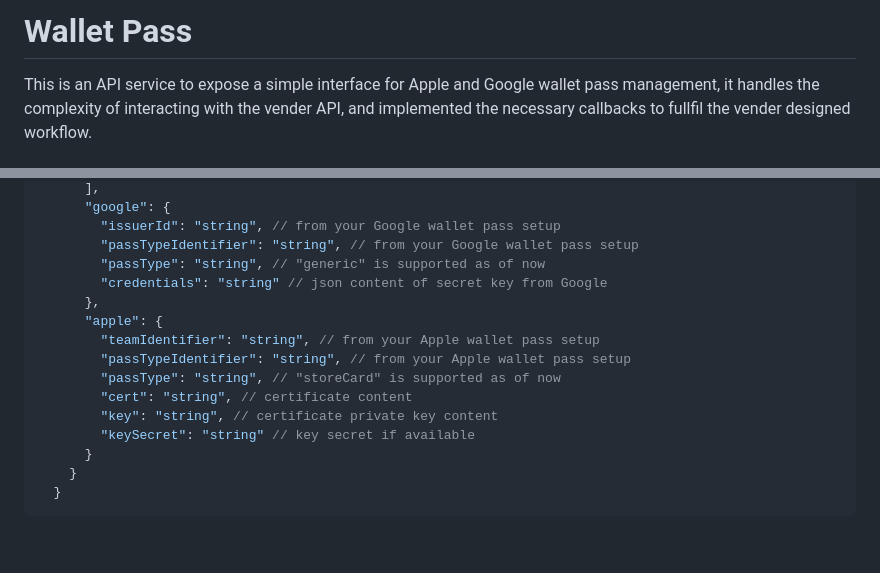
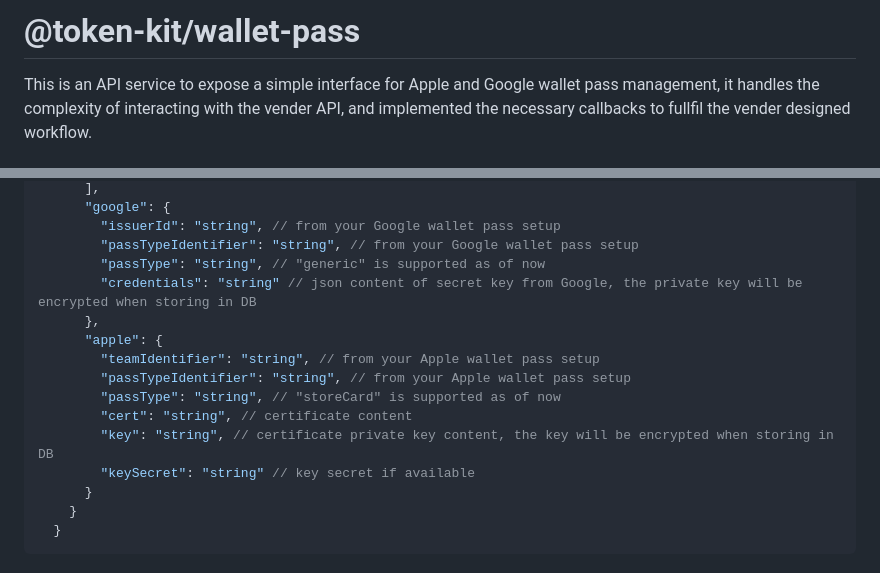
Before and after one commit to TokenScript-Framework/token-kit, a Markdown page: apps/wallet-pass/README.md, 2 parts joined by grey strips. Drawn GitHub-style; blank space fills up the shorter version.

Commit message:
chore: 🎸 update readme for wallet pass app

```diff
--- a/apps/wallet-pass/README.md
+++ b/apps/wallet-pass/README.md
@@ -1,4 +1,4 @@
-# Wallet Pass
+# @token-kit/wallet-pass
 
 This is an API service to expose a simple interface for Apple and Google wallet pass management, it handles the complexity of interacting with the vender API, and implemented the necessary callbacks to fullfil the vender designed workflow.
 
@@ -71,14 +71,14 @@ remember the api key returned in the response
         "issuerId": "string", // from your Google wallet pass setup
         "passTypeIdentifier": "string", // from your Google wallet pass setup
         "passType": "string", // "generic" is supported as of now
-        "credentials": "string" // json content of secret key from Google
+        "credentials": "string" // json content of secret key from Google, the private key will be encrypted when storing in DB
       },
       "apple": {
         "teamIdentifier": "string", // from your Apple wallet pass setup
         "passTypeIdentifier": "string", // from your Apple wallet pass setup
         "passType": "string", // "storeCard" is supported as of now
         "cert": "string", // certificate content
-        "key": "string", // certificate private key content
+        "key": "string", // certificate private key content, the key will be encrypted when storing in DB
         "keySecret": "string" // key secret if available
       }
     }
```
